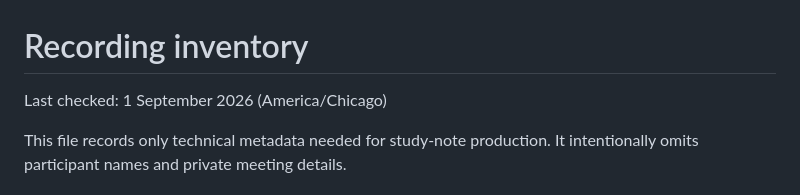
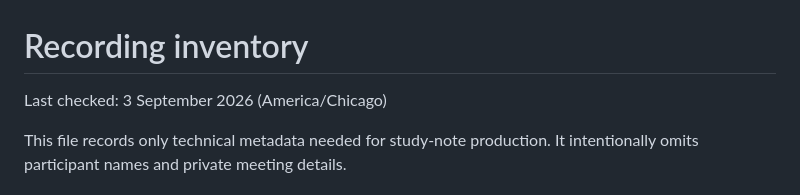
Before and after one commit to hellobanaras/iitp-mtech-aidse, a Markdown page: docs/recording-inventory.md, the part around the change. GitHub-like rendering.

Commit message:
Update recording inventory check date

```diff
--- a/docs/recording-inventory.md
+++ b/docs/recording-inventory.md
@@ -1,6 +1,6 @@
 # Recording inventory
 
-Last checked: 1 September 2026 (America/Chicago)
+Last checked: 3 September 2026 (America/Chicago)
 
 This file records only technical metadata needed for study-note production. It intentionally omits participant names and private meeting details.
 
```
